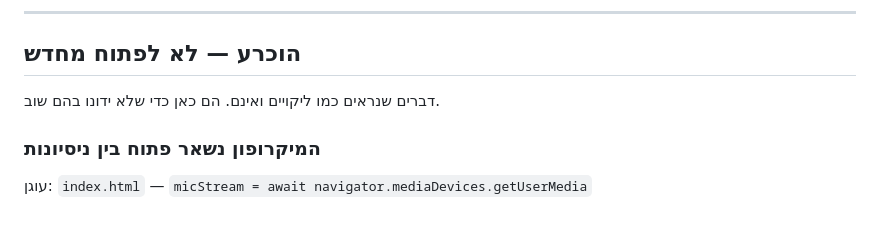
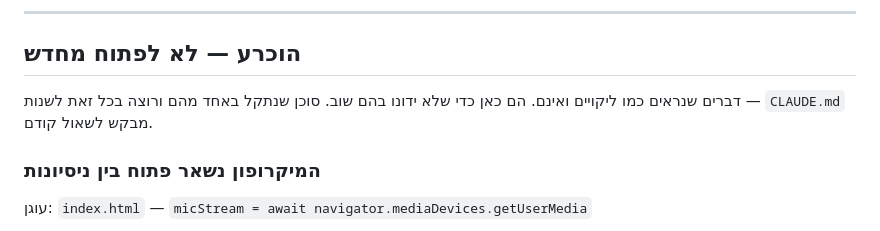
Before and after one commit to amitzaitman/STMW, a Markdown page: BACKLOG.md, the part around the change. Rendered like a GitHub page.

```diff
--- a/BACKLOG.md
+++ b/BACKLOG.md
@@ -79,7 +79,8 @@ playwright הוא תלות פיתוח, אבל `npm install` מתקין תלוי
 
 ## הוכרע — לא לפתוח מחדש
 
-דברים שנראים כמו ליקויים ואינם. הם כאן כדי שלא ידונו בהם שוב.
+דברים שנראים כמו ליקויים ואינם. הם כאן כדי שלא ידונו בהם שוב. סוכן
+שנתקל באחד מהם ורוצה בכל זאת לשנות — `CLAUDE.md` מבקש לשאול קודם.
 
 ### המיקרופון נשאר פתוח בין ניסיונות
 
```
Also changed, not shown: CLAUDE.md (added, +62 -0 lines), README.md (+1 -0 lines).
